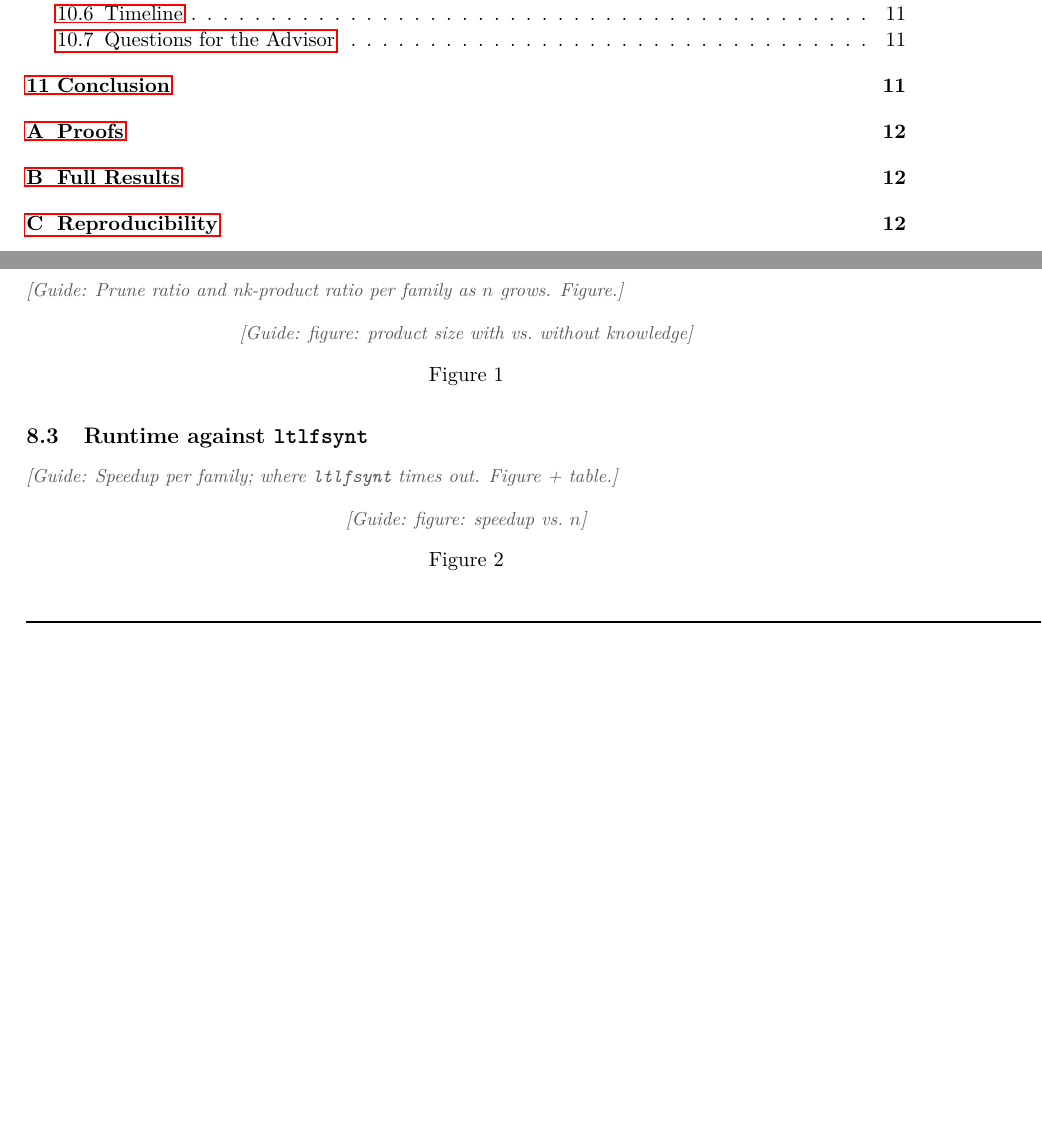
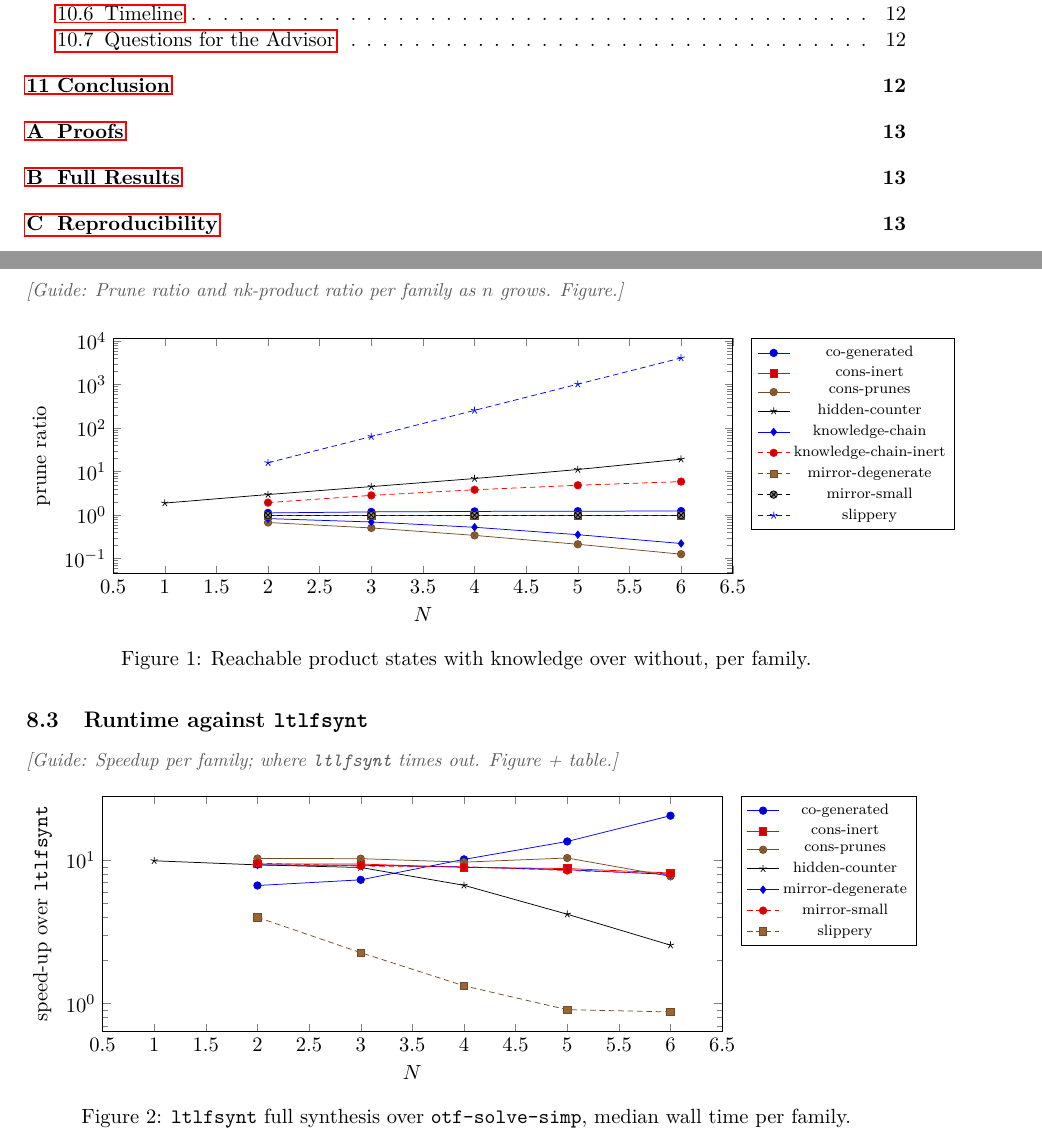
Before and after one commit to nadav-alon/ltlf-external-knowledge, a LaTeX paper (summary-paper/main.tex, which reads summary-paper/sections/08-results.tex, summary-paper/tables/prune-ratio.tex, summary-paper/tables/speedup.tex): two parts of pages 3 and 10 of 12 before the commit and two parts of pages 3 and 10 of 13 after it, joined at a grey line, cut so that both start at the same text, the shorter picture padded with empty space. Compiled offline with pdfLaTeX.

Commit message:
Generate fig:prune and fig:speedup from the HPC sweep as pgfplots series
Co-Authored-By: Claude Sonnet 5.5 <noreply@anthropic.com>

```diff
--- a/summary-paper/main.tex
+++ b/summary-paper/main.tex
@@ -12,6 +12,8 @@
 \usepackage{float}
 \usepackage{subcaption}
 \usepackage{tikz}
+\usepackage{pgfplots}
+\pgfplotsset{compat=1.17}
 \usetikzlibrary{automata,positioning,arrows.meta}
 \usepackage{hyperref}
 \usepackage{cleveref}
--- a/summary-paper/sections/08-results.tex
+++ b/summary-paper/sections/08-results.tex
@@ -17,9 +17,12 @@
 
 \begin{figure}[H]
 \centering
-% \includegraphics[width=.8\linewidth]{figures/prune-ratio}
-\guide{figure: product size with vs.\ without knowledge}
-\caption{}\label{fig:prune}
+\begin{tikzpicture}
+\begin{axis}[width=.8\linewidth, height=6cm, xlabel={$N$}, ylabel={prune ratio}, ymode=log, legend pos=outer north east, legend style={font=\scriptsize}]
+\input{tables/prune-ratio}
+\end{axis}
+\end{tikzpicture}
+\caption{Reachable product states with knowledge over without, per family.}\label{fig:prune}
 \end{figure}
 
 \subsection{Runtime against \tool{ltlfsynt}}
@@ -27,9 +30,12 @@
 
 \begin{figure}[H]
 \centering
-% \includegraphics[width=.8\linewidth]{figures/speedup}
-\guide{figure: speedup vs.\ $n$}
-\caption{}\label{fig:speedup}
+\begin{tikzpicture}
+\begin{axis}[width=.8\linewidth, height=6cm, xlabel={$N$}, ylabel={speed-up over \tool{ltlfsynt}}, ymode=log, legend pos=outer north east, legend style={font=\scriptsize}]
+\input{tables/speedup}
+\end{axis}
+\end{tikzpicture}
+\caption{\tool{ltlfsynt} full synthesis over \tool{otf-solve-simp}, median wall time per family.}\label{fig:speedup}
 \end{figure}
 
 \begin{table}[H]
--- /dev/null
+++ b/summary-paper/tables/prune-ratio.tex
@@ -0,0 +1,18 @@
+\addplot coordinates {(2,1.125) (3,1.188) (4,1.219) (5,1.234) (6,1.242)};
+\addlegendentry{co-generated}
+\addplot coordinates {(2,1) (3,1) (4,1) (5,1) (6,1)};
+\addlegendentry{cons-inert}
+\addplot coordinates {(2,0.6778) (3,0.5085) (4,0.3431) (5,0.2142) (6,0.1268)};
+\addlegendentry{cons-prunes}
+\addplot coordinates {(1,1.896) (2,2.979) (3,4.533) (4,6.939) (5,11.19) (6,19.34)};
+\addlegendentry{hidden-counter}
+\addplot coordinates {(2,0.8333) (3,0.6966) (4,0.5266) (5,0.3559) (6,0.2232)};
+\addlegendentry{knowledge-chain}
+\addplot coordinates {(2,1.944) (3,2.846) (4,3.833) (5,4.865) (6,5.906)};
+\addlegendentry{knowledge-chain-inert}
+\addplot coordinates {(2,1) (3,1) (4,1) (5,1) (6,1)};
+\addlegendentry{mirror-degenerate}
+\addplot coordinates {(2,1) (3,1) (4,1) (5,1) (6,1)};
+\addlegendentry{mirror-small}
+\addplot coordinates {(2,16) (3,64) (4,256) (5,1024) (6,4096)};
+\addlegendentry{slippery}
--- /dev/null
+++ b/summary-paper/tables/speedup.tex
@@ -0,0 +1,14 @@
+\addplot coordinates {(2,6.662) (3,7.297) (4,10.13) (5,13.51) (6,20.43)};
+\addlegendentry{co-generated}
+\addplot coordinates {(2,9.424) (3,9.399) (4,8.915) (5,8.746) (6,8.145)};
+\addlegendentry{cons-inert}
+\addplot coordinates {(2,10.27) (3,10.25) (4,9.692) (5,10.36) (6,7.715)};
+\addlegendentry{cons-prunes}
+\addplot coordinates {(1,9.905) (2,9.275) (3,8.897) (4,6.685) (5,4.201) (6,2.556)};
+\addlegendentry{hidden-counter}
+\addplot coordinates {(2,9.247) (3,9.222) (4,8.968) (5,8.579) (6,7.953)};
+\addlegendentry{mirror-degenerate}
+\addplot coordinates {(2,9.543) (3,9.103) (4,9.002) (5,8.474) (6,8.027)};
+\addlegendentry{mirror-small}
+\addplot coordinates {(2,3.999) (3,2.267) (4,1.331) (5,0.9073) (6,0.8753)};
+\addlegendentry{slippery}
```
Also changed, not shown: 2 other files.
